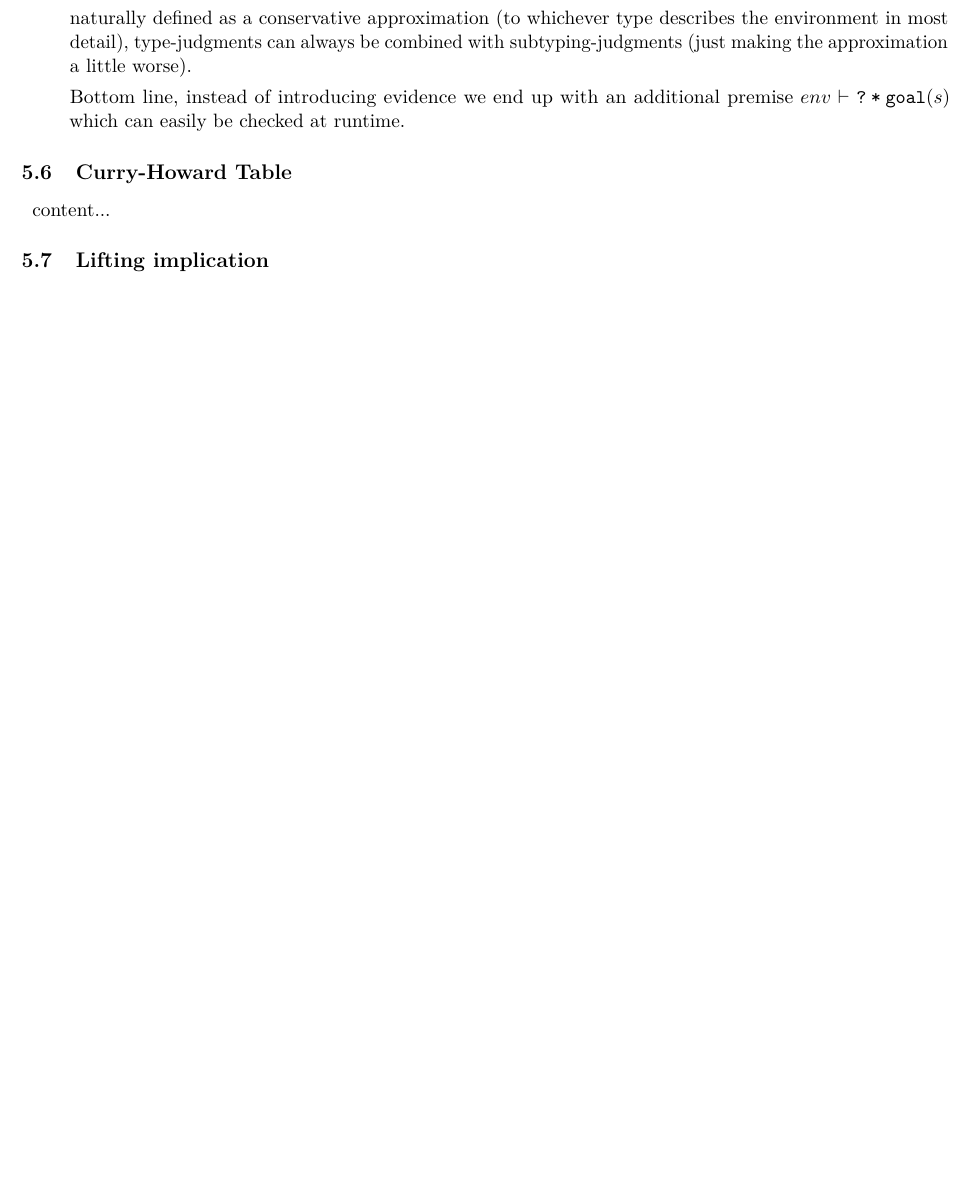
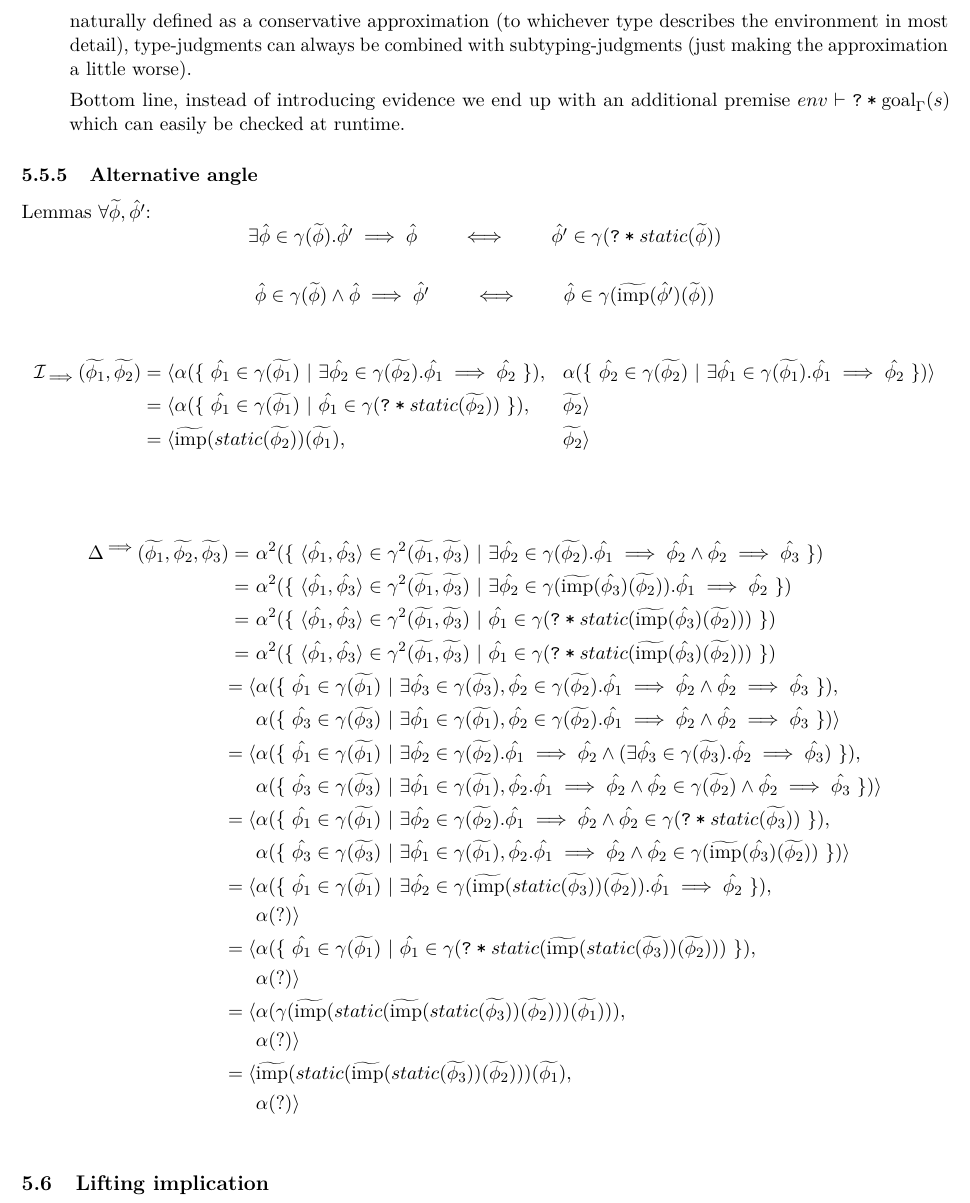
Before and after one commit to olydis/GradVer, a LaTeX document (latex/rules.tex): part of page 15 of 19 before the commit and part of page 15 of 20 after it, cut so that both start at the same text, the shorter picture padded with empty space. Compiled offline with pdfLaTeX.

Commit message:
PDF interior

```diff
--- a/latex/rules.tex
+++ b/latex/rules.tex
@@ -828,7 +828,7 @@ Discussion, comparison with AGT:
 	However, in our setting we could simplify away the subtyping/implication-judgments that can be found in AGT:
 	Since checking whether an environment has a certain type is naturally defined as a conservative approximation (to whichever type describes the environment in most detail), type-judgments can always be combined with subtyping-judgments (just making the approximation a little worse).
 
-	Bottom line, instead of introducing evidence we end up with an additional premise $env \vdash \withqm{\text{goal}(s)}$ which can easily be checked at runtime.
+	Bottom line, instead of introducing evidence we end up with an additional premise $env \vdash \withqm{\goal(s)}$ which can easily be checked at runtime.
 	% Note: optimization.
 \end{description}
 
@@ -877,10 +877,77 @@ Discussion, comparison with AGT:
 %\alpha(\overline{f}(\gamma(\alpha(\overline{g}(\gamma(\grad{\phi})))))) &\sqsubseteq \alpha(\overline{f}(\overline{g}(\gamma(\grad{\phi}))))\\
 %\end{align*}
 
-\subsection{Curry-Howard Table}
-\begin{tabular}{lll}
-	content...
-\end{tabular}
+\subsubsection{Alternative angle}
+Lemmas $\forall \grad{\phi}, \hat{\phi'}$:
+\begin{displaymath}
+\exists \hat{\phi} \in \gamma(\grad{\phi}). \hat{\phi'} \implies \hat{\phi}
+\quad\quad
+\iff
+\quad\quad
+\hat{\phi'} \in \gamma(\withqm{static(\grad{\phi})})
+\end{displaymath}
+
+\begin{displaymath}
+\hat{\phi} \in \gamma(\grad{\phi}) \wedge \hat{\phi} \implies \hat{\phi'}
+\quad\quad
+\iff
+\quad\quad
+\hat{\phi} \in \gamma(\grad{\imp}(\hat{\phi'})(\grad{\phi}))
+\end{displaymath}
+
+
+\begin{align*}
+\mathcal{I}_{\implies}(\grad{\phi_1}, \grad{\phi_2})
+= \langle
+    &\alpha(\{~ \hat{\phi_1} \in \gamma(\grad{\phi_1}) ~|~ \exists \hat{\phi_2} \in \gamma(\grad{\phi_2}). \hat{\phi_1} \implies \hat{\phi_2} ~\}),
+    &&\alpha(\{~ \hat{\phi_2} \in \gamma(\grad{\phi_2}) ~|~ \exists \hat{\phi_1} \in \gamma(\grad{\phi_1}). \hat{\phi_1} \implies \hat{\phi_2} ~\})
+\rangle\\
+= \langle
+    &\alpha(\{~ \hat{\phi_1} \in \gamma(\grad{\phi_1}) ~|~ \hat{\phi_1} \in \gamma(\withqm{static(\grad{\phi_2})}) ~\}),
+    &&\grad{\phi_2}
+\rangle\\
+= \langle
+    &\grad{\imp}(static(\grad{\phi_2}))(\grad{\phi_1}),
+    &&\grad{\phi_2}
+\rangle\\
+\end{align*}
+
+
+\begin{align*}
+\Delta^{\implies}(\grad{\phi_1}, \grad{\phi_2}, \grad{\phi_3})
+=~&\alpha^2(\{~ \langle \hat{\phi_1}, \hat{\phi_3} \rangle \in \gamma^2(\grad{\phi_1}, \grad{\phi_3}) ~|~ \exists \hat{\phi_2} \in \gamma(\grad{\phi_2}). \hat{\phi_1} \implies \hat{\phi_2} \wedge \hat{\phi_2} \implies \hat{\phi_3} ~\}) \\
+=~&\alpha^2(\{~ \langle \hat{\phi_1}, \hat{\phi_3} \rangle \in \gamma^2(\grad{\phi_1}, \grad{\phi_3}) ~|~ \exists \hat{\phi_2} \in \gamma(\grad{\imp}(\hat{\phi_3})(\grad{\phi_2})). \hat{\phi_1} \implies \hat{\phi_2} ~\}) \\
+=~&\alpha^2(\{~ \langle \hat{\phi_1}, \hat{\phi_3} \rangle \in \gamma^2(\grad{\phi_1}, \grad{\phi_3}) ~|~ \hat{\phi_1} \in \gamma(\withqm{static(\grad{\imp}(\hat{\phi_3})(\grad{\phi_2}))}) ~\}) \\
+=~&\alpha^2(\{~ \langle \hat{\phi_1}, \hat{\phi_3} \rangle \in \gamma^2(\grad{\phi_1}, \grad{\phi_3}) ~|~ \hat{\phi_1} \in \gamma(\withqm{static(\grad{\imp}(\hat{\phi_3})(\grad{\phi_2}))}) ~\}) \\
+= \langle
+&\alpha(\{~ \hat{\phi_1} \in \gamma(\grad{\phi_1}) ~|~ \exists \hat{\phi_3} \in \gamma(\grad{\phi_3}), \hat{\phi_2} \in \gamma(\grad{\phi_2}). \hat{\phi_1} \implies \hat{\phi_2} \wedge \hat{\phi_2} \implies \hat{\phi_3} ~\}),\\
+&\alpha(\{~ \hat{\phi_3} \in \gamma(\grad{\phi_3}) ~|~ \exists \hat{\phi_1} \in \gamma(\grad{\phi_1}), \hat{\phi_2} \in \gamma(\grad{\phi_2}). \hat{\phi_1} \implies \hat{\phi_2} \wedge \hat{\phi_2} \implies \hat{\phi_3} ~\})
+\rangle\\
+= \langle
+&\alpha(\{~ \hat{\phi_1} \in \gamma(\grad{\phi_1}) ~|~ \exists \hat{\phi_2} \in \gamma(\grad{\phi_2}). \hat{\phi_1} \implies \hat{\phi_2} \wedge (\exists \hat{\phi_3} \in \gamma(\grad{\phi_3}). \hat{\phi_2} \implies \hat{\phi_3}) ~\}),\\
+&\alpha(\{~ \hat{\phi_3} \in \gamma(\grad{\phi_3}) ~|~ \exists \hat{\phi_1} \in \gamma(\grad{\phi_1}), \hat{\phi_2}. \hat{\phi_1} \implies \hat{\phi_2} \wedge \hat{\phi_2} \in \gamma(\grad{\phi_2}) \wedge \hat{\phi_2} \implies \hat{\phi_3} ~\})
+\rangle\\
+= \langle
+&\alpha(\{~ \hat{\phi_1} \in \gamma(\grad{\phi_1}) ~|~ \exists \hat{\phi_2} \in \gamma(\grad{\phi_2}). \hat{\phi_1} \implies \hat{\phi_2} \wedge \hat{\phi_2} \in \gamma(\withqm{static(\grad{\phi_3})}) ~\}),\\
+&\alpha(\{~ \hat{\phi_3} \in \gamma(\grad{\phi_3}) ~|~ \exists \hat{\phi_1} \in \gamma(\grad{\phi_1}), \hat{\phi_2}. \hat{\phi_1} \implies \hat{\phi_2} \wedge \hat{\phi_2} \in \gamma(\grad{\imp}(\hat{\phi_3})(\grad{\phi_2})) ~\})
+\rangle\\
+= \langle
+&\alpha(\{~ \hat{\phi_1} \in \gamma(\grad{\phi_1}) ~|~ \exists \hat{\phi_2} \in \gamma(\grad{\imp}(static(\grad{\phi_3}))(\grad{\phi_2})). \hat{\phi_1} \implies \hat{\phi_2} ~\}),\\
+&\alpha(?)
+\rangle\\
+= \langle
+&\alpha(\{~ \hat{\phi_1} \in \gamma(\grad{\phi_1}) ~|~ \hat{\phi_1} \in \gamma(\withqm{static(\grad{\imp}(static(\grad{\phi_3}))(\grad{\phi_2}))}) ~\}),\\
+&\alpha(?)
+\rangle\\
+= \langle
+&\alpha(\gamma(\grad{\imp}(static(\grad{\imp}(static(\grad{\phi_3}))(\grad{\phi_2})))(\grad{\phi_1}))), \\
+&\alpha(?)
+\rangle\\
+= \langle
+&\grad{\imp}(static(\grad{\imp}(static(\grad{\phi_3}))(\grad{\phi_2})))(\grad{\phi_1}), \\
+&\alpha(?)
+\rangle\\
+\end{align*}
 
 \subsection{Lifting implication}
 Implication is the only predicate on pairs of $\phi$ occurring in our Hoare rules.\\
```
Also changed, not shown: latex/rules.pdf, latex/rules.tex (6 more changed lines).
